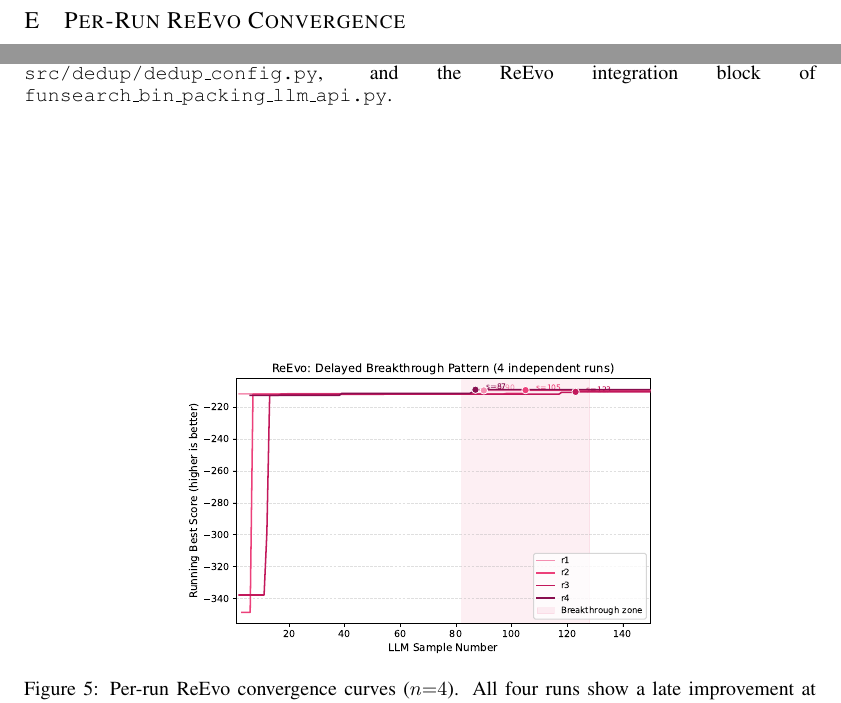
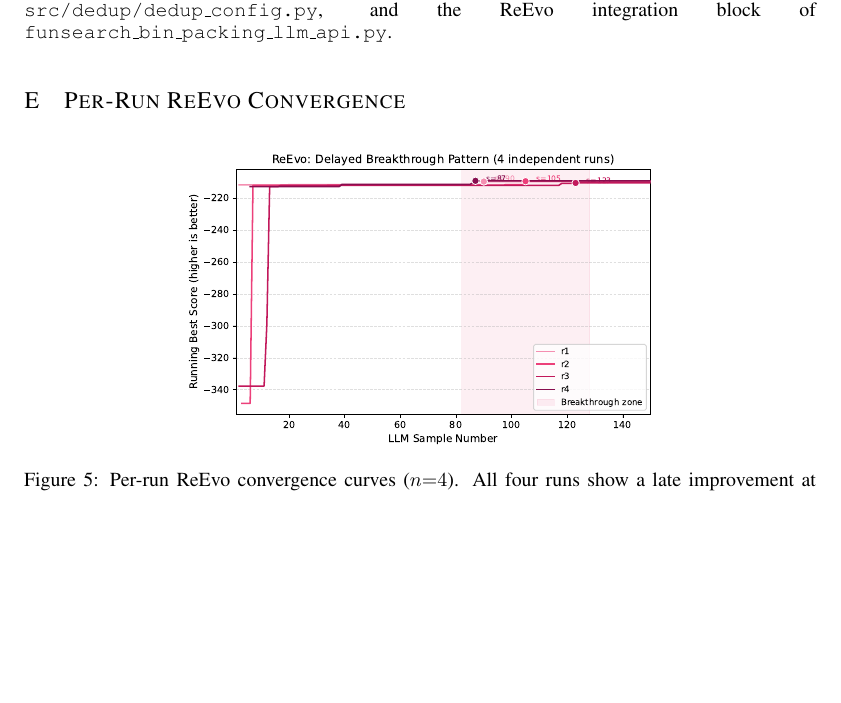
Before and after one commit to jaycee6666/efficient-funsearch, a LaTeX paper (docs/report/main.tex): two parts of pages 8 and 9 of 9 before the commit and part of page 9 of 9 after it, the two joined at a grey line, cut so that both start at the same text, the shorter picture padded with empty space. Compiled offline with pdfLaTeX.

Commit message:
fix(s6): force appendix D/E floats in place to prevent header-content separation
User-reported visual bug: appendix D HYPERPARAMETERS and E PER-RUN REEVO
CONVERGENCE section headers appeared on page 8 with the table/figure floating
to page 9, leaving the headers visually orphaned. Both blocks used [h]
("here-if-possible") which LaTeX downgrades to "next page" when the float
won't fit. Switched to [H] from the float package (already loaded) so the
table/figure is anchored exactly where the section starts.

Verified Table 3 now sits directly under D HYPERPARAMETERS and Figure 5
directly under E PER-RUN REEVO CONVERGENCE on page 9.

```diff
--- a/docs/report/main.tex
+++ b/docs/report/main.tex
@@ -538,7 +538,7 @@ ReEvo      & \texttt{max\_reflections}        & $20$ \\
 \section{Per-Run ReEvo Convergence}
 \label{app:reevo-figure}
 
-\begin{figure}[h]
+\begin{figure}[H]
 \centering
 \includegraphics[width=0.6\linewidth]{reevo_breakthrough.pdf}
 \caption{Per-run ReEvo convergence curves ($n{=}4$). All four runs show a late
```
Also changed, not shown: docs/report/main.pdf, docs/report/main.tex (2 more changed lines).
